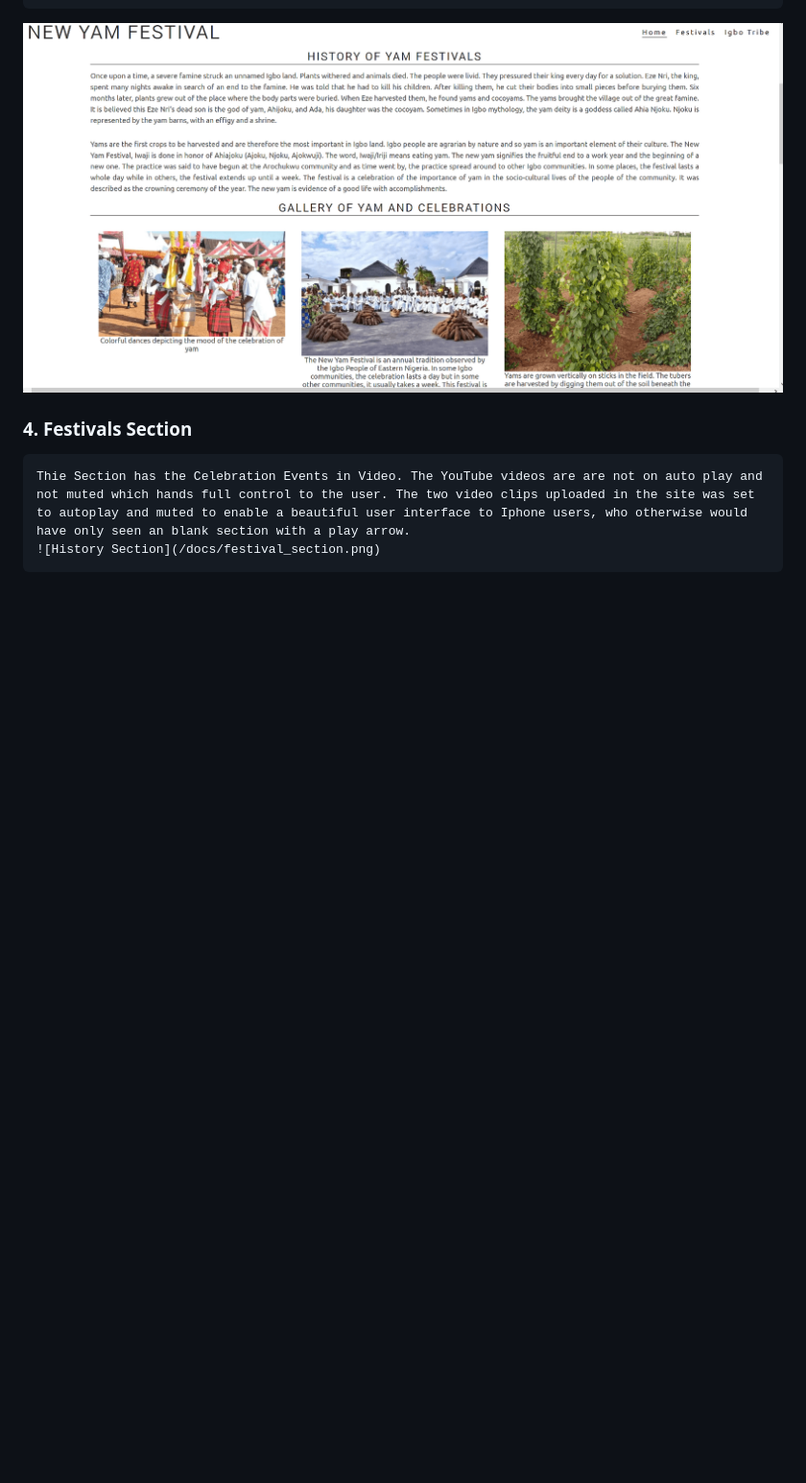
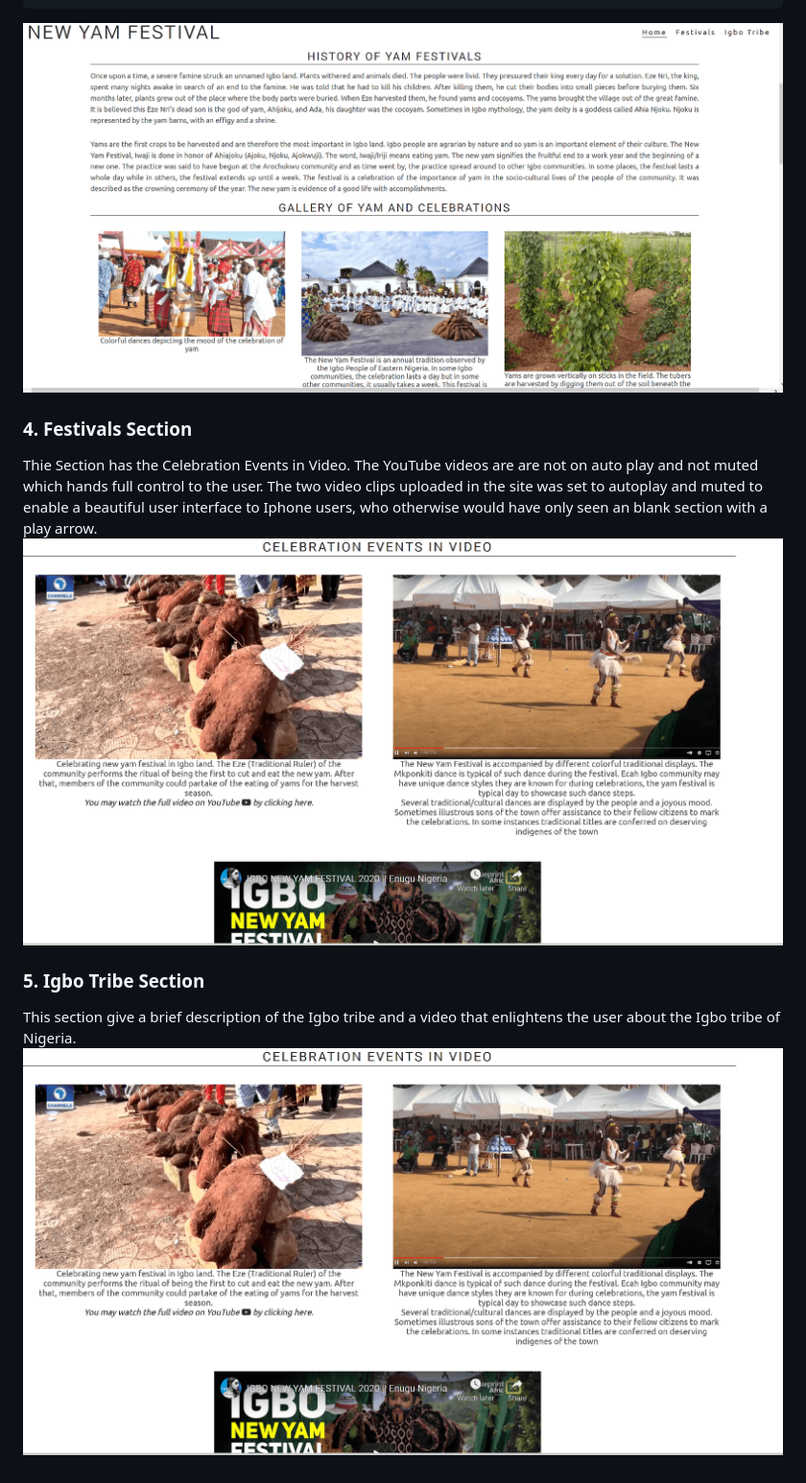
Before and after one commit to Polyanyanwu/code-institute-project-one, a Markdown page: README.md, the part around the change. Shown: that part at 96% size. Drawn GitHub-style; blank space fills up the shorter version.

Commit message:
Add more README.md content

```diff
--- a/README.md
+++ b/README.md
@@ -26,5 +26,9 @@ The Site is is presented in three sections:
 
 ### 4. Festivals Section
 
-    Thie Section has the Celebration Events in Video. The YouTube videos are are not on auto play and not muted which hands full control to the user. The two video clips uploaded in the site was set to autoplay and muted to enable a beautiful user interface to Iphone users, who otherwise would have only seen an blank section with a play arrow.
-    ![History Section](/docs/festival_section.png)
+Thie Section has the Celebration Events in Video. The YouTube videos are are not on auto play and not muted which hands full control to the user. The two video clips uploaded in the site was set to autoplay and muted to enable a beautiful user interface to Iphone users, who otherwise would have only seen an blank section with a play arrow.
+![Festival Section](/docs/festival_section.png)
+
+### 5. Igbo Tribe Section
+This section give a brief description of the Igbo tribe and a video that enlightens the user about the Igbo tribe of Nigeria.
+![Igbo Tribe Section](/docs/festival_section.png)
```
Also changed, not shown: docs/igbo_tribe_section.png (added).
